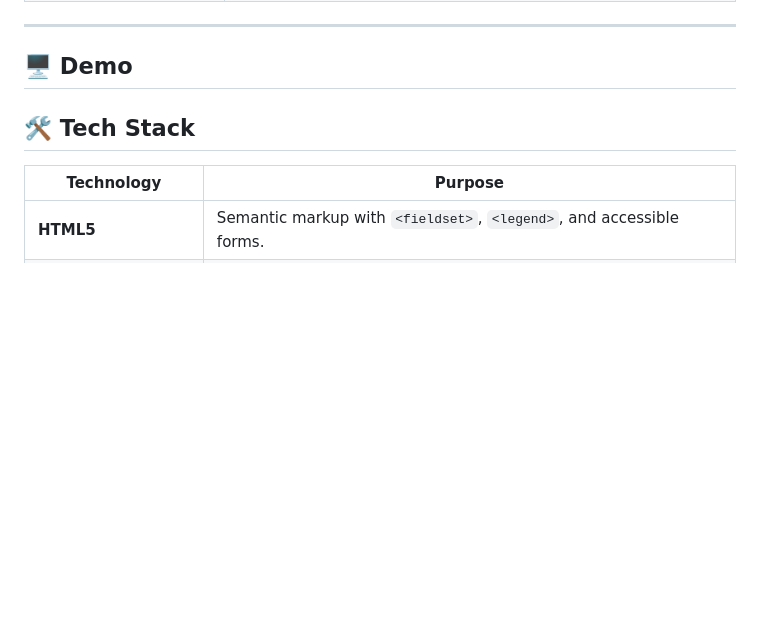
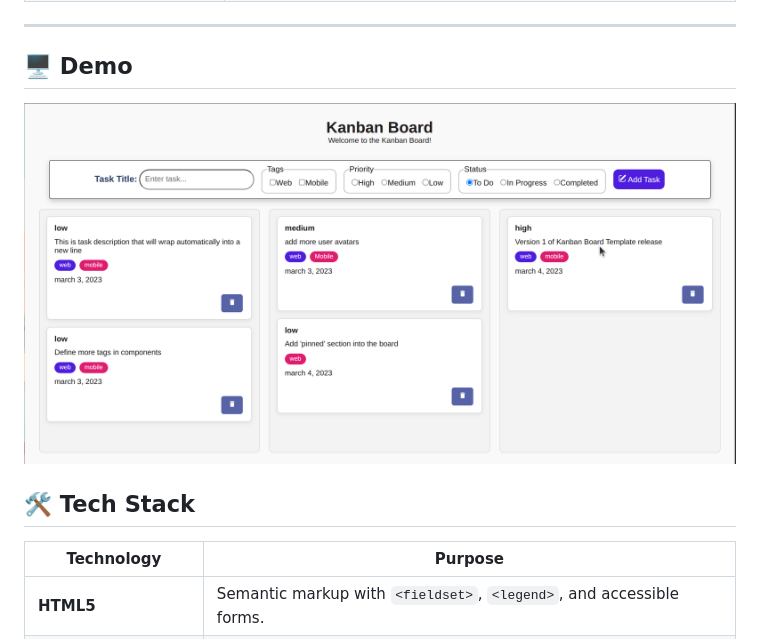
Before and after one commit to EhtishamMubasher/Kanban-Board, a Markdown page: README.md, the part around the change. Rendered like a GitHub page; blank space fills up the shorter version.

```diff
--- a/README.md
+++ b/README.md
@@ -54,6 +54,8 @@ The application allows users to organize tasks across three workflow stages:
 ---
 
 ## 🖥️ Demo
+
+![Project Screenshot](assets/screenshot.png)
 
 ## 🛠️ Tech Stack
 
```
